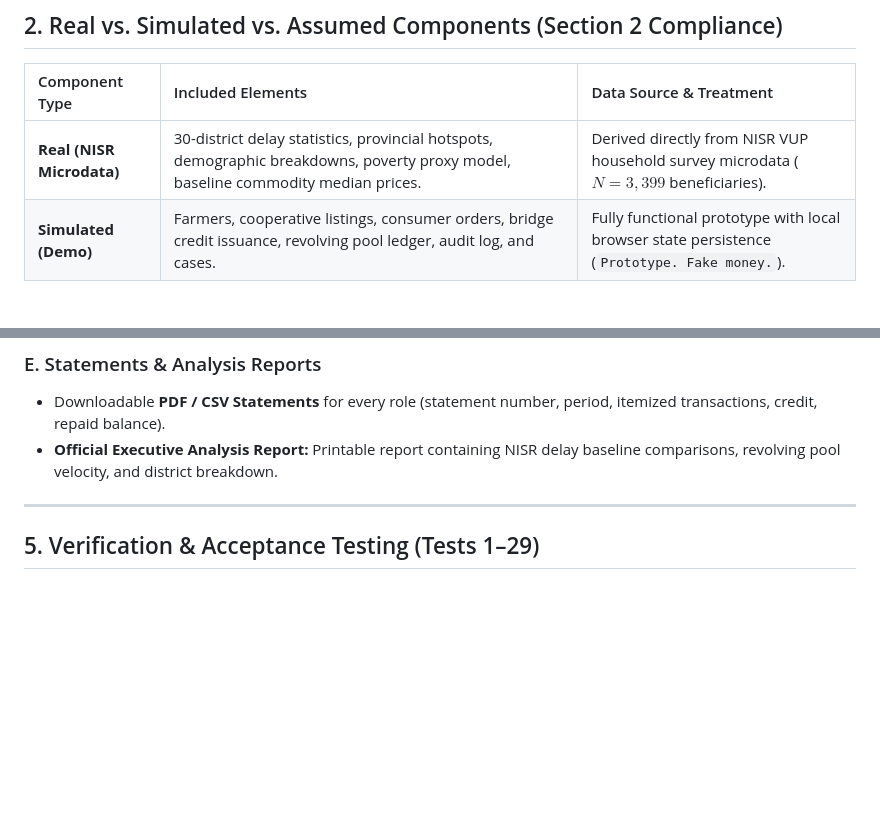
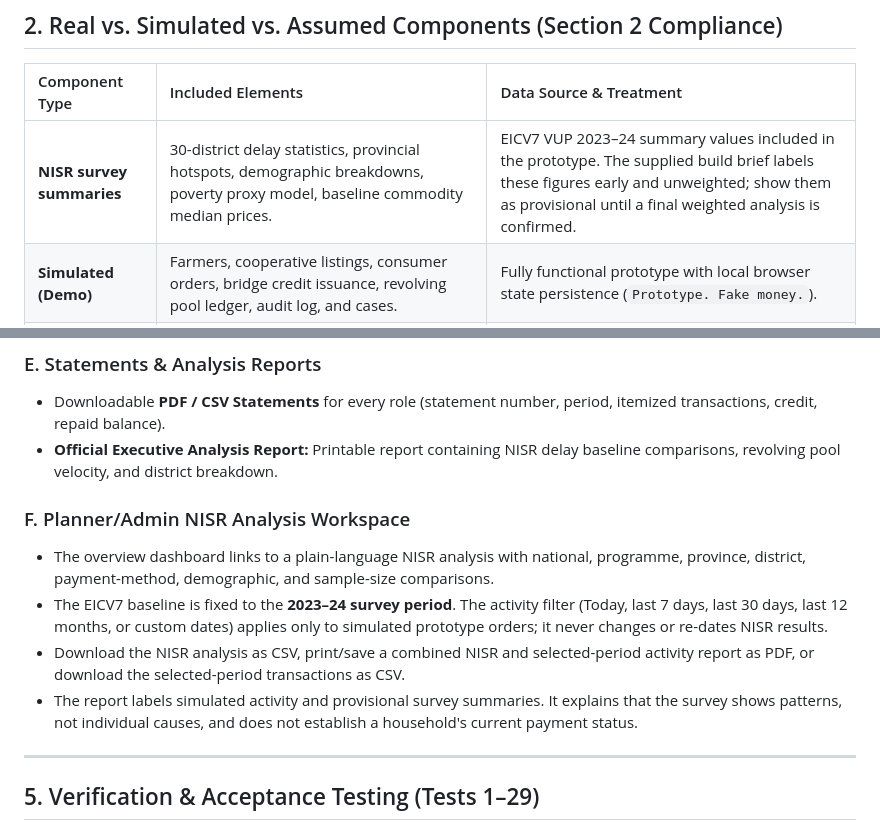
Before and after one commit to am2aidi/ikiraro-vup-bridge, a Markdown page: README.md, 2 parts joined by grey strips. Rendered like a GitHub page; blank space fills up the shorter version.

Commit message:
docs(analytics): document NISR reports and date filters

```diff
--- a/README.md
+++ b/README.md
@@ -42,7 +42,7 @@ National Institute of Statistics of Rwanda (NISR) household survey microdata ($N
 
 | Component Type | Included Elements | Data Source & Treatment |
 | :--- | :--- | :--- |
-| **Real (NISR Microdata)** | 30-district delay statistics, provincial hotspots, demographic breakdowns, poverty proxy model, baseline commodity median prices. | Derived directly from NISR VUP household survey microdata ($N = 3,399$ beneficiaries). |
+| **NISR survey summaries** | 30-district delay statistics, provincial hotspots, demographic breakdowns, poverty proxy model, baseline commodity median prices. | EICV7 VUP 2023–24 summary values included in the prototype. The supplied build brief labels these figures early and unweighted; show them as provisional until a final weighted analysis is confirmed. |
 | **Simulated (Demo)** | Farmers, cooperative listings, consumer orders, bridge credit issuance, revolving pool ledger, audit log, and cases. | Fully functional prototype with local browser state persistence (`Prototype. Fake money.`). |
 | **Assumed Parameters** | Daily adult food consumption basket ($\approx$ 261 RWF/person/day: 120g beans, 300g sweet potato, 80g tomato, 30g onion), shopper donation rate (1%–5%). | Calibrated to Rwandan national nutrition guidelines and market price indices. |
 
@@ -100,6 +100,12 @@ Track every bridge credit order through its financial lifecycle:
 ### E. Statements & Analysis Reports
 - Downloadable **PDF / CSV Statements** for every role (statement number, period, itemized transactions, credit, repaid balance).
 - **Official Executive Analysis Report:** Printable report containing NISR delay baseline comparisons, revolving pool velocity, and district breakdown.
+
+### F. Planner/Admin NISR Analysis Workspace
+- The overview dashboard links to a plain-language NISR analysis with national, programme, province, district, payment-method, demographic, and sample-size comparisons.
+- The EICV7 baseline is fixed to the **2023–24 survey period**. The activity filter (Today, last 7 days, last 30 days, last 12 months, or custom dates) applies only to simulated prototype orders; it never changes or re-dates NISR results.
+- Download the NISR analysis as CSV, print/save a combined NISR and selected-period activity report as PDF, or download the selected-period transactions as CSV.
+- The report labels simulated activity and provisional survey summaries. It explains that the survey shows patterns, not individual causes, and does not establish a household's current payment status.
 
 ---
 
```
